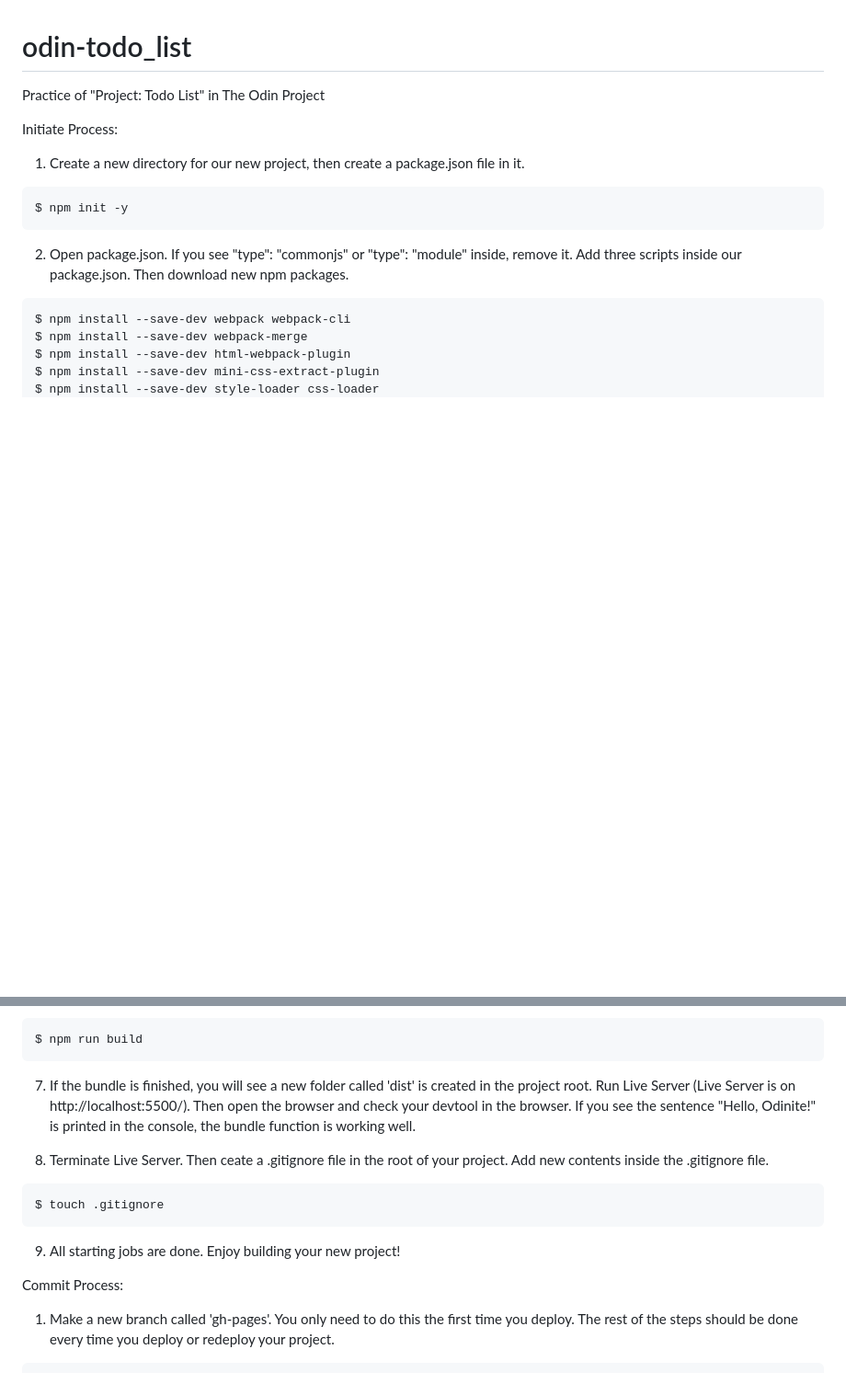
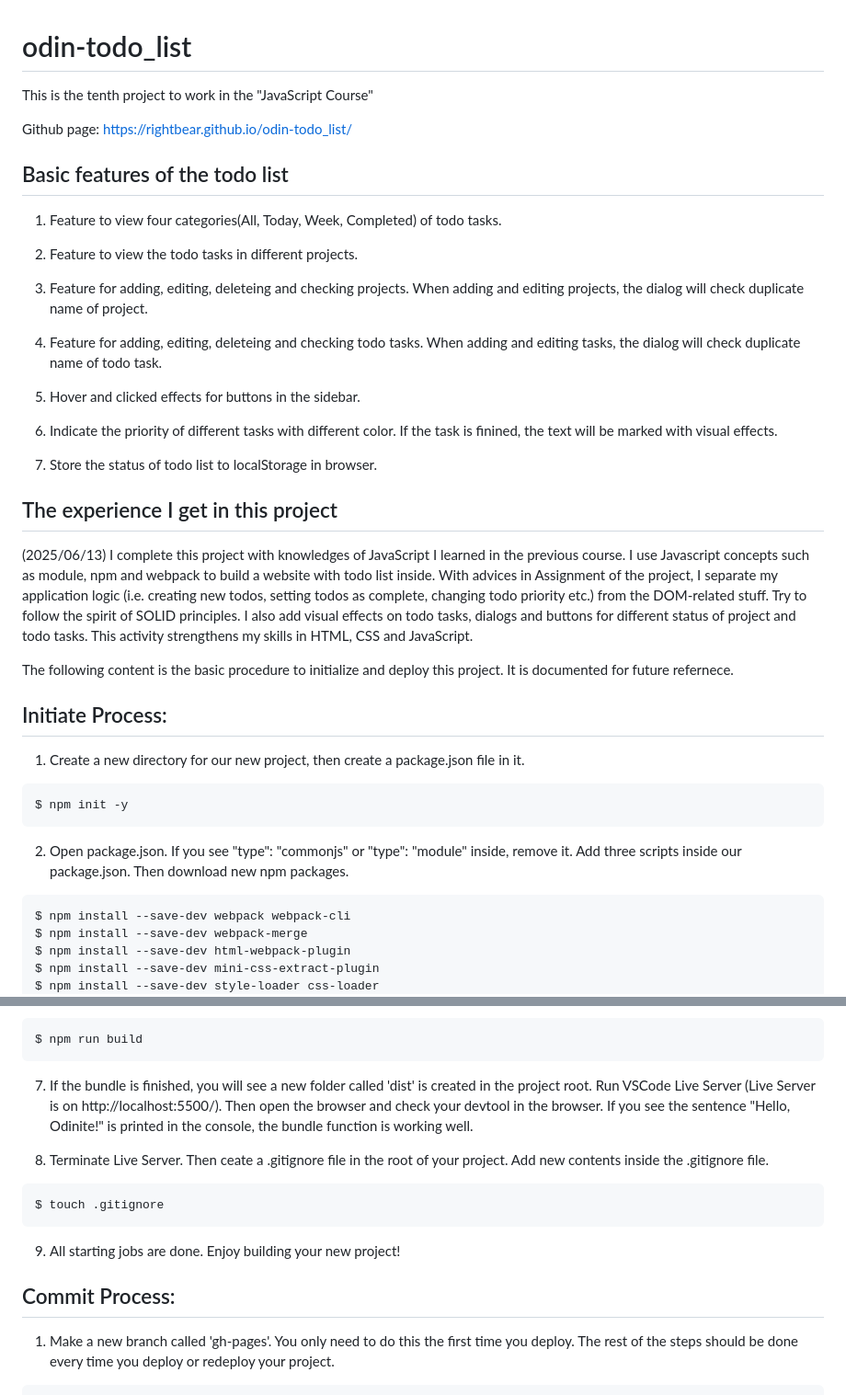
Before and after one commit to rightbear/odin-todo_list, a Markdown page: README.md, 2 parts joined by grey strips. Shown at 92% size. Rendered like a GitHub page; blank space fills up the shorter version.

Commit message:
docs: add Github page and conclusion in README

````diff
--- a/README.md
+++ b/README.md
@@ -1,7 +1,31 @@
 # odin-todo_list
-Practice of "Project: Todo List" in The Odin Project
+This is the tenth project to work in the "JavaScript Course"
 
-Initiate Process:
+Github page: https://rightbear.github.io/odin-todo_list/
+
+## Basic features of the todo list
+
+  1. Feature to view four categories(All, Today, Week, Completed) of todo tasks.
+
+  2. Feature to view the todo tasks in different projects.
+
+  3. Feature for adding, editing, deleteing and checking projects. When adding and editing projects, the dialog will check duplicate name of project.
+
+  4. Feature for adding, editing, deleteing and checking todo tasks. When adding and editing tasks, the dialog will check duplicate name of todo task.
+
+  5. Hover and clicked effects for buttons in the sidebar.
+
+  6. Indicate the priority of different tasks with different color. If the task is finined, the text will be marked with visual effects.
+
+  7. Store the status of todo list to localStorage in browser.
+
+## The experience I get in this project
+
+(2025/06/13) I complete this project with knowledges of JavaScript I learned in the previous course. I use Javascript concepts such as module, npm and webpack to build a website with todo list inside. With advices in Assignment of the project, I separate my application logic (i.e. creating new todos, setting todos as complete, changing todo priority etc.) from the DOM-related stuff. Try to follow the spirit of SOLID principles.  I also add visual effects on todo tasks, dialogs and buttons for different status of project and todo tasks. This activity strengthens my skills in HTML, CSS and JavaScript.
+
+The following content is the basic procedure to initialize and deploy this project. It is documented for future refernece.
+
+## Initiate Process:
   1. Create a new directory for our new project, then create a package.json file in it.
   ```
   $ npm init -y
@@ -36,7 +60,7 @@ Initiate Process:
   $ npm run build
   ```
   7. If the bundle is finished, you will see a new folder called 'dist' is created in the project root.
-  Run Live Server (Live Server is on http://localhost:5500/). Then open the browser and check your devtool in the browser. If you see the sentence "Hello, Odinite!" is printed in the console, the bundle function is working well.
+  Run VSCode Live Server (Live Server is on http://localhost:5500/). Then open the browser and check your devtool in the browser. If you see the sentence "Hello, Odinite!" is printed in the console, the bundle function is working well.
 
   8. Terminate Live Server. Then ceate a .gitignore file in the root of your project. Add new contents inside the .gitignore file.
   ```
@@ -45,7 +69,7 @@ Initiate Process:
   9. All starting jobs are done. Enjoy building your new project!
 
 
-Commit Process:
+## Commit Process:
   1. Make a new branch called 'gh-pages'. You only need to do this the first time you deploy. The rest of the steps should be done every time you deploy or redeploy your project.
   ```
   $ git branch gh-pages
````
